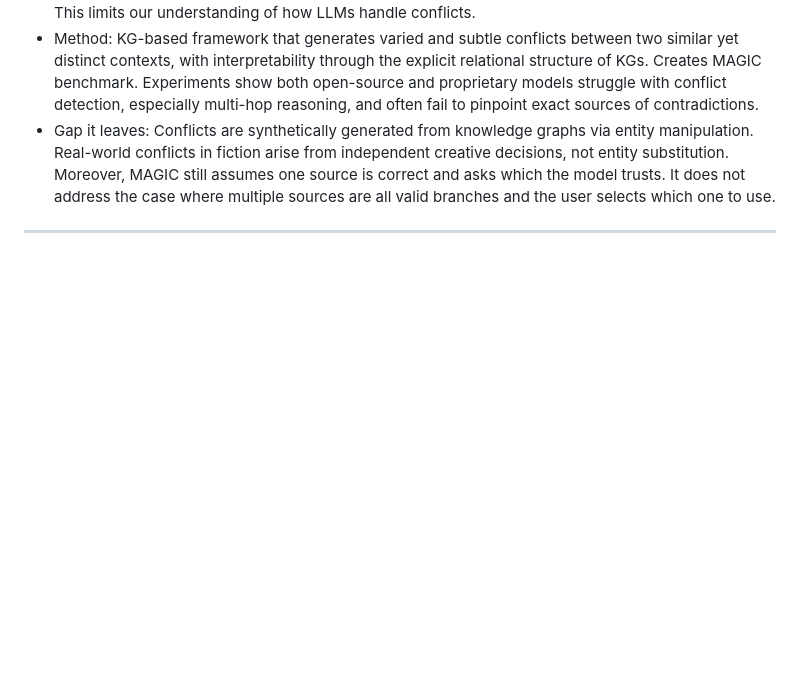
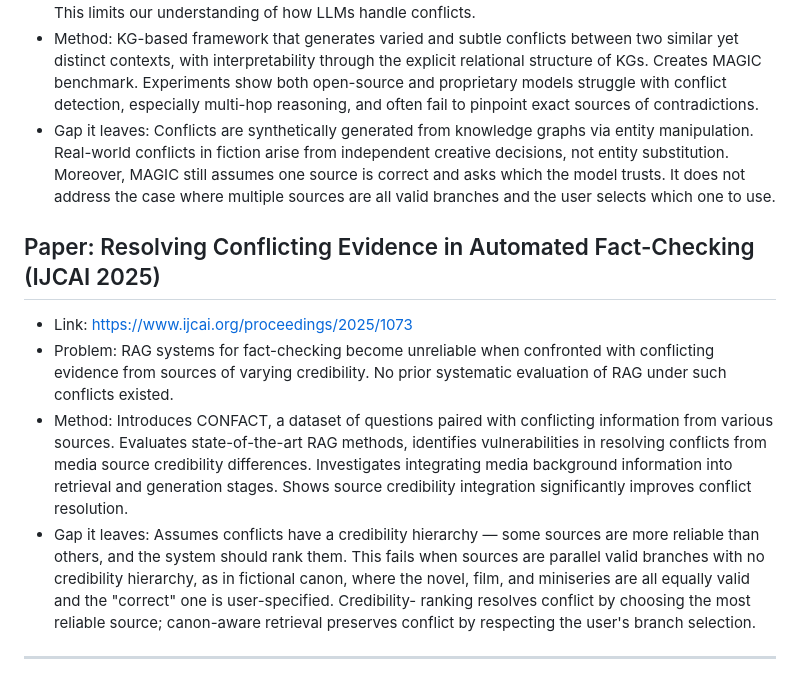
Before and after one commit to hvocr/canon-aware-rag, a Markdown page: docs/lit_notes.md, the part around the change. Drawn GitHub-style; blank space fills up the shorter version.

Commit message:
Add summary for IJCAI 2025 paper on conflict resolution
Added a new paper summary on resolving conflicting evidence in automated fact-checking, detailing the problem, method, and gaps in current approaches.

```diff
--- a/docs/lit_notes.md
+++ b/docs/lit_notes.md
@@ -112,4 +112,24 @@
   MAGIC still assumes one source is correct and asks which the model
   trusts. It does not address the case where multiple sources are all
   valid branches and the user selects which one to use.
+
+
+## Paper: Resolving Conflicting Evidence in Automated Fact-Checking (IJCAI 2025)
+- Link: https://www.ijcai.org/proceedings/2025/1073
+- Problem: RAG systems for fact-checking become unreliable when confronted
+  with conflicting evidence from sources of varying credibility. No prior
+  systematic evaluation of RAG under such conflicts existed.
+- Method: Introduces CONFACT, a dataset of questions paired with conflicting
+  information from various sources. Evaluates state-of-the-art RAG methods,
+  identifies vulnerabilities in resolving conflicts from media source
+  credibility differences. Investigates integrating media background
+  information into retrieval and generation stages. Shows source credibility
+  integration significantly improves conflict resolution.
+- Gap it leaves: Assumes conflicts have a credibility hierarchy — some
+  sources are more reliable than others, and the system should rank them.
+  This fails when sources are parallel valid branches with no credibility
+  hierarchy, as in fictional canon, where the novel, film, and miniseries
+  are all equally valid and the "correct" one is user-specified. Credibility-
+  ranking resolves conflict by choosing the most reliable source; canon-aware
+  retrieval preserves conflict by respecting the user's branch selection.
 ---
```
